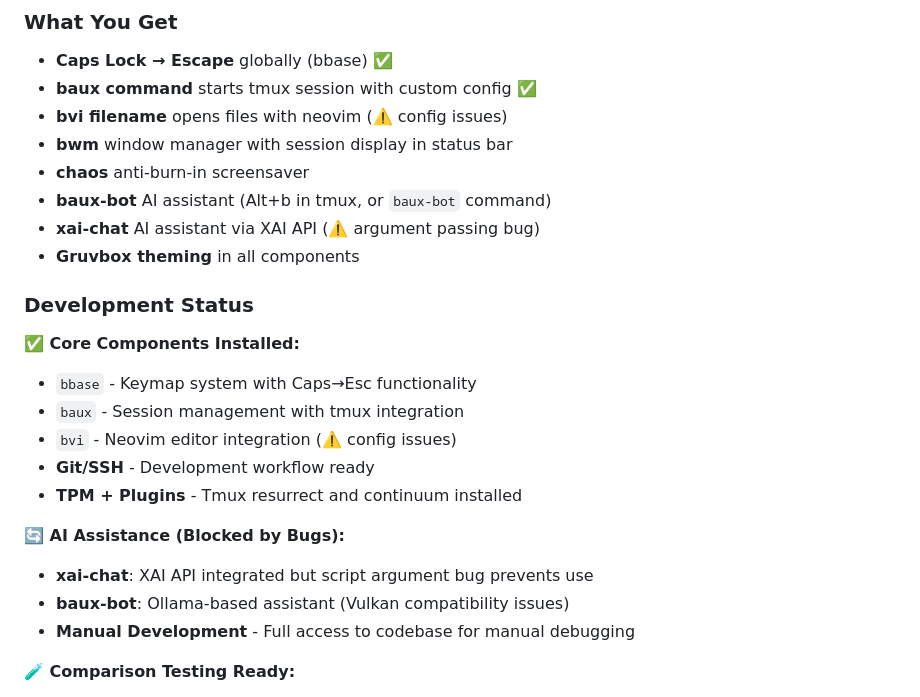
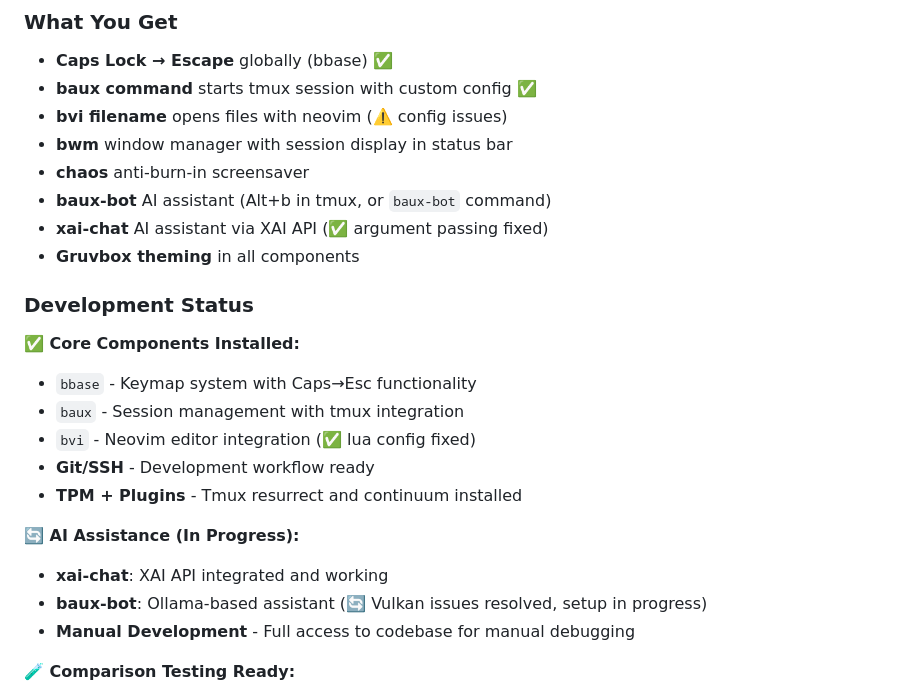
Before and after one commit to badlandz/RoxieOS, a Markdown page: README.md, the part around the change. Rendered like a GitHub page.

Commit message:
Update documentation: reflect bvi config fix, xai-chat fix, workstation setup in progress

```diff
--- a/README.md
+++ b/README.md
@@ -71,20 +71,20 @@ baux
 - **bwm** window manager with session display in status bar
 - **chaos** anti-burn-in screensaver
 - **baux-bot** AI assistant (Alt+b in tmux, or `baux-bot` command)
-- **xai-chat** AI assistant via XAI API (⚠️ argument passing bug)
+- **xai-chat** AI assistant via XAI API (✅ argument passing fixed)
 - **Gruvbox theming** in all components
 
 ### Development Status
 **✅ Core Components Installed:**
 - `bbase` - Keymap system with Caps→Esc functionality
 - `baux` - Session management with tmux integration
-- `bvi` - Neovim editor integration (⚠️ config issues)
+- `bvi` - Neovim editor integration (✅ lua config fixed)
 - **Git/SSH** - Development workflow ready
 - **TPM + Plugins** - Tmux resurrect and continuum installed
 
-**🔄 AI Assistance (Blocked by Bugs):**
-- **xai-chat**: XAI API integrated but script argument bug prevents use
-- **baux-bot**: Ollama-based assistant (Vulkan compatibility issues)
+**🔄 AI Assistance (In Progress):**
+- **xai-chat**: XAI API integrated and working
+- **baux-bot**: Ollama-based assistant (🔄 Vulkan issues resolved, setup in progress)
 - **Manual Development** - Full access to codebase for manual debugging
 
 **🧪 Comparison Testing Ready:**
```
Also changed, not shown: docs/Changelog.md (+14 -4 lines), docs/ROADMAP.md (+4 -4 lines).
